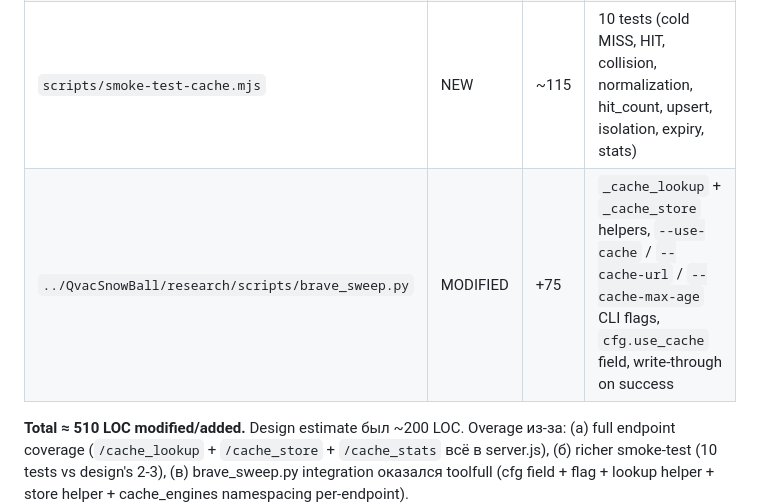
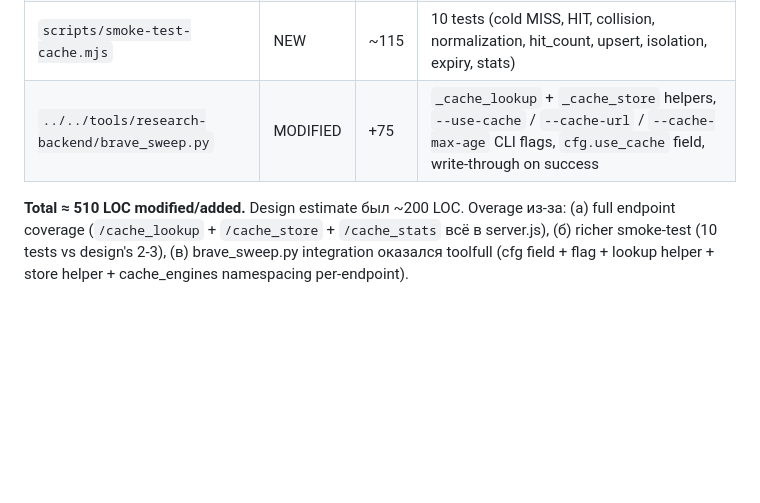
Before and after one commit to theYahia/qsearch, a Markdown page: MEMCACHE_PHASE_1_LOG.md, the part around the change. Rendered like a GitHub page; blank space fills up the shorter version.

```diff
--- a/MEMCACHE_PHASE_1_LOG.md
+++ b/MEMCACHE_PHASE_1_LOG.md
@@ -16,7 +16,7 @@ Phase 1 — exact-match SHA256 cache на SQLite. Opt-in через separate end
 | `data/.gitkeep` | NEW | 0 | Placeholder so empty dir is tracked |
 | `.gitignore` | MODIFIED | +5 | Explicit `*.db` / `*.db-journal` / `*.db-wal` / `*.db-shm` patterns + `!data/.gitkeep` |
 | `scripts/smoke-test-cache.mjs` | NEW | ~115 | 10 tests (cold MISS, HIT, collision, normalization, hit_count, upsert, isolation, expiry, stats) |
-| `../QvacSnowBall/research/scripts/brave_sweep.py` | MODIFIED | +75 | `_cache_lookup` + `_cache_store` helpers, `--use-cache` / `--cache-url` / `--cache-max-age` CLI flags, `cfg.use_cache` field, write-through on success |
+| `../../tools/research-backend/brave_sweep.py` | MODIFIED | +75 | `_cache_lookup` + `_cache_store` helpers, `--use-cache` / `--cache-url` / `--cache-max-age` CLI flags, `cfg.use_cache` field, write-through on success |
 
 **Total ≈ 510 LOC modified/added.** Design estimate был ~200 LOC. Overage из-за: (а) full endpoint coverage (`/cache_lookup` + `/cache_store` + `/cache_stats` всё в server.js), (б) richer smoke-test (10 tests vs design's 2-3), (в) brave_sweep.py integration оказался toolfull (cfg field + flag + lookup helper + store helper + cache_engines namespacing per-endpoint).
 
```
Also changed, not shown: MEMCACHE_DESIGN_2026-05-07.md (+1 -1 lines), V92_FULL_VERIFICATION_2026-05-10.md (+3 -3 lines).
